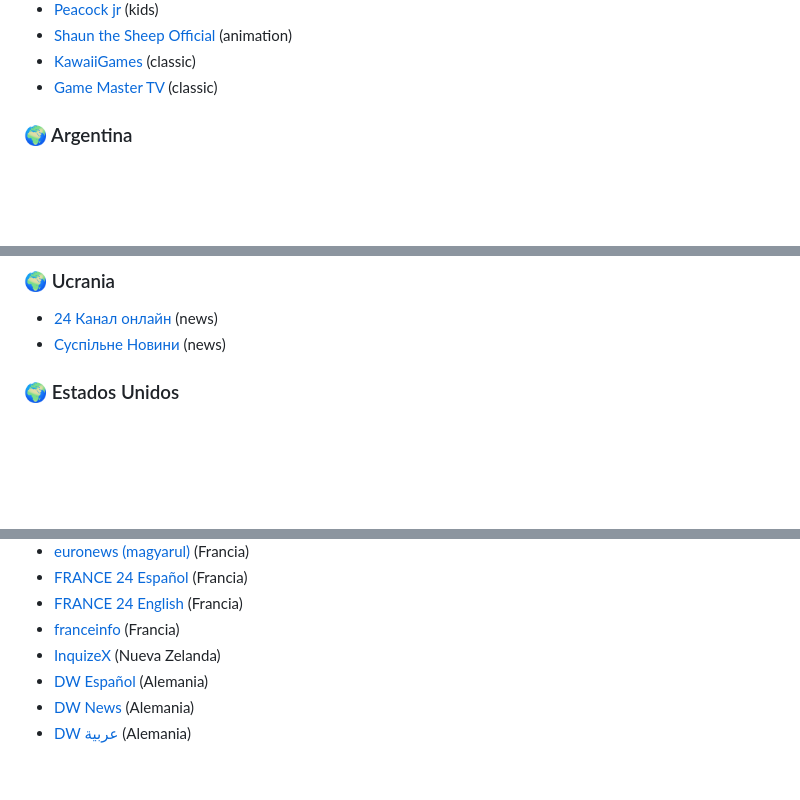
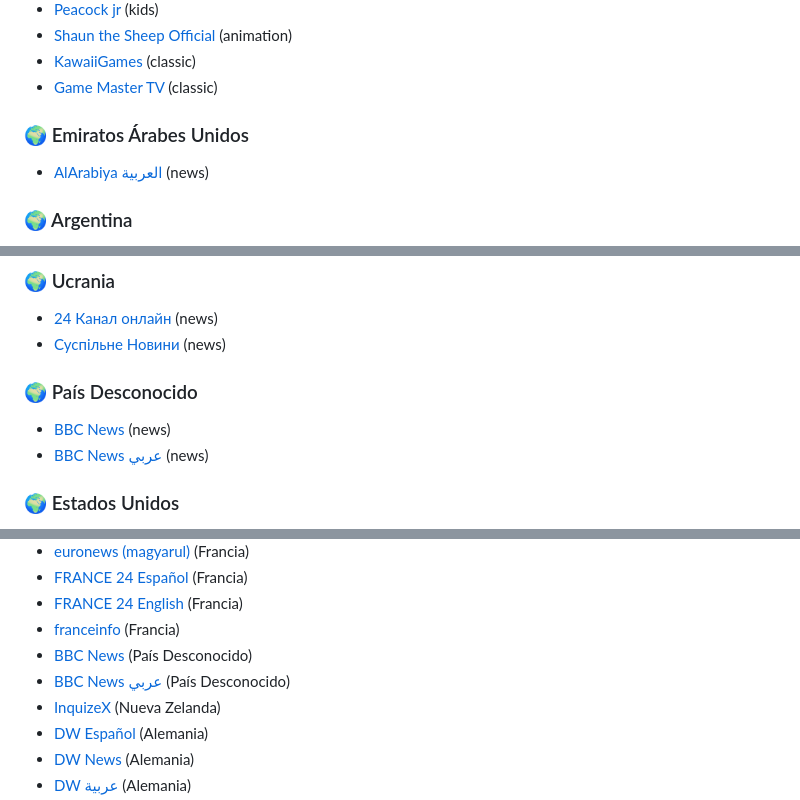
Before and after one commit to Alplox/json-teles, a Markdown page: README.md, 3 parts joined by grey strips. Drawn GitHub-style; folded sections open; blank space fills up the shorter version.

```diff
--- a/README.md
+++ b/README.md
@@ -103,6 +103,9 @@ Canales totales disponibles, versión M3U puede contener menos canales.
 - [Shaun the Sheep Official](https://www.youtube.com/channel/UCS7H8U-n5mINVJjJsaRtGHg) (animation)
 - [KawaiiGames](https://www.youtube.com/channel/UCGmvywjUliYi6MSwg_FuW_g) (classic)
 - [Game Master TV](https://www.youtube.com/channel/UC1AFNoYDu-Rub31kwug5drA) (classic)
+
+### 🌍 Emiratos Árabes Unidos
+- [AlArabiya العربية](https://www.alarabiya.net/live-stream) (news)
 
 ### 🌍 Argentina
 - [Todonoticias](https://tn.com.ar/envivo/24hs/) (news)
@@ -590,6 +602,10 @@ Canales totales disponibles, versión M3U puede contener menos canales.
 ### 🌍 Ucrania
 - [24 Канал онлайн](https://24tv.ua/online/) (news)
 - [Суспільне Новини](https://suspilne.media/) (news)
+
+### 🌍 País Desconocido
+- [BBC News](https://www.bbc.com/) (news)
+- [BBC News عربي](https://www.bbc.com/arabic) (news)
 
 ### 🌍 Estados Unidos
 - [ABC7 SWFL](https://www.abc-7.com/) (news)
@@ -1075,6 +1091,8 @@ Canales totales disponibles, versión M3U puede contener menos canales.
 - [FRANCE 24 Español](https://www.france24.com/es/) (Francia)
 - [FRANCE 24 English](https://www.france24.com/en/) (Francia)
 - [franceinfo](https://www.francetvinfo.fr/) (Francia)
+- [BBC News](https://www.bbc.com/) (País Desconocido)
+- [BBC News عربي](https://www.bbc.com/arabic) (País Desconocido)
 - [InquizeX]() (Nueva Zelanda)
 - [DW Español](https://www.dw.com/es) (Alemania)
 - [DW News](https://www.dw.com/en) (Alemania)
```
Also changed, not shown: other parts of README.md (+17 -2 lines).
